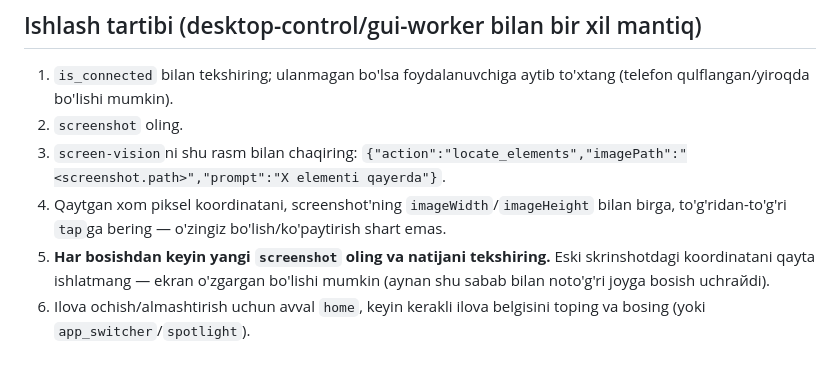
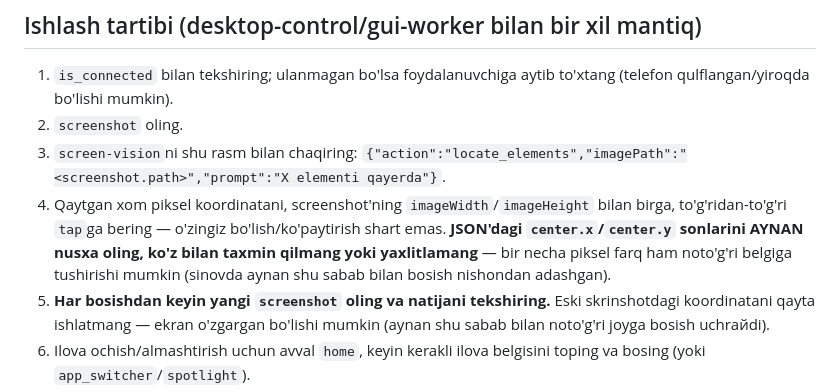
Before and after one commit to miraziz-Developer/OPEN_CREW_JARVIS, a Markdown page: skills/phone-control/SKILL.md, the part around the change. Drawn GitHub-style; blank space fills up the shorter version.

Commit message:
docs: tighten phone-control SKILL.md — copy exact center coordinates verbatim (observed miss root-caused to imprecise reading)

```diff
--- a/skills/phone-control/SKILL.md
+++ b/skills/phone-control/SKILL.md
@@ -30,7 +30,7 @@ echo '{"action":"screenshot"}' | node skills/phone-control/index.js
 1. `is_connected` bilan tekshiring; ulanmagan bo'lsa foydalanuvchiga aytib to'xtang (telefon qulflangan/yiroqda bo'lishi mumkin).
 2. `screenshot` oling.
 3. `screen-vision`ni shu rasm bilan chaqiring: `{"action":"locate_elements","imagePath":"<screenshot.path>","prompt":"X elementi qayerda"}`.
-4. Qaytgan xom piksel koordinatani, screenshot'ning `imageWidth`/`imageHeight` bilan birga, to'g'ridan-to'g'ri `tap`ga bering — o'zingiz bo'lish/ko'paytirish shart emas.
+4. Qaytgan xom piksel koordinatani, screenshot'ning `imageWidth`/`imageHeight` bilan birga, to'g'ridan-to'g'ri `tap`ga bering — o'zingiz bo'lish/ko'paytirish shart emas. **JSON'dagi `center.x`/`center.y` sonlarini AYNAN nusxa oling, ko'z bilan taxmin qilmang yoki yaxlitlamang** — bir necha piksel farq ham noto'g'ri belgiga tushirishi mumkin (sinovda aynan shu sabab bilan bosish nishondan adashgan).
 5. **Har bosishdan keyin yangi `screenshot` oling va natijani tekshiring.** Eski skrinshotdagi koordinatani qayta ishlatmang — ekran o'zgargan bo'lishi mumkin (aynan shu sabab bilan noto'g'ri joyga bosish uchrайdi).
 6. Ilova ochish/almashtirish uchun avval `home`, keyin kerakli ilova belgisini toping va bosing (yoki `app_switcher`/`spotlight`).
 7. Matn kiritishdan oldin maydon skrinshotda aniq fokusda (klaviatura ochiq) ekanini tasdiqlang.
```
